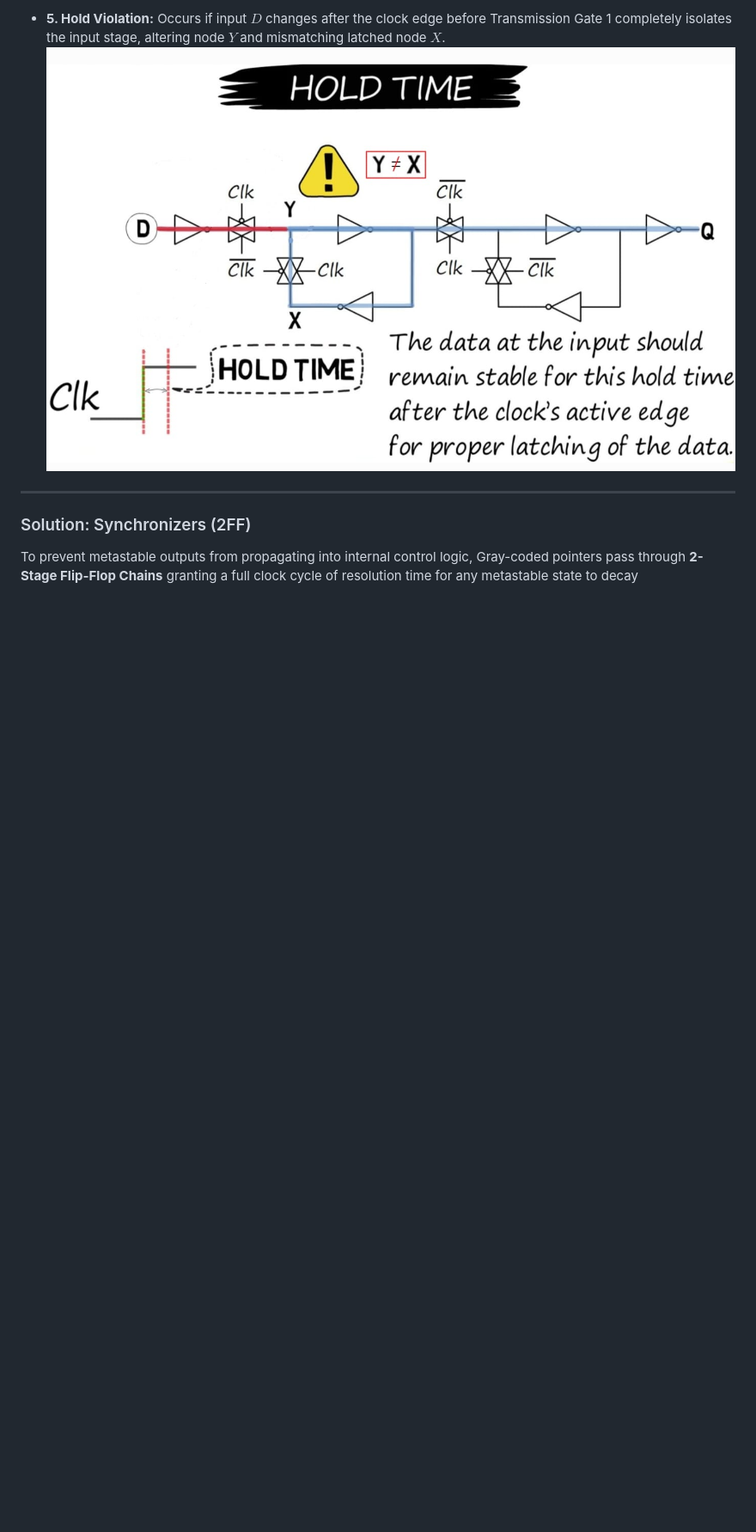
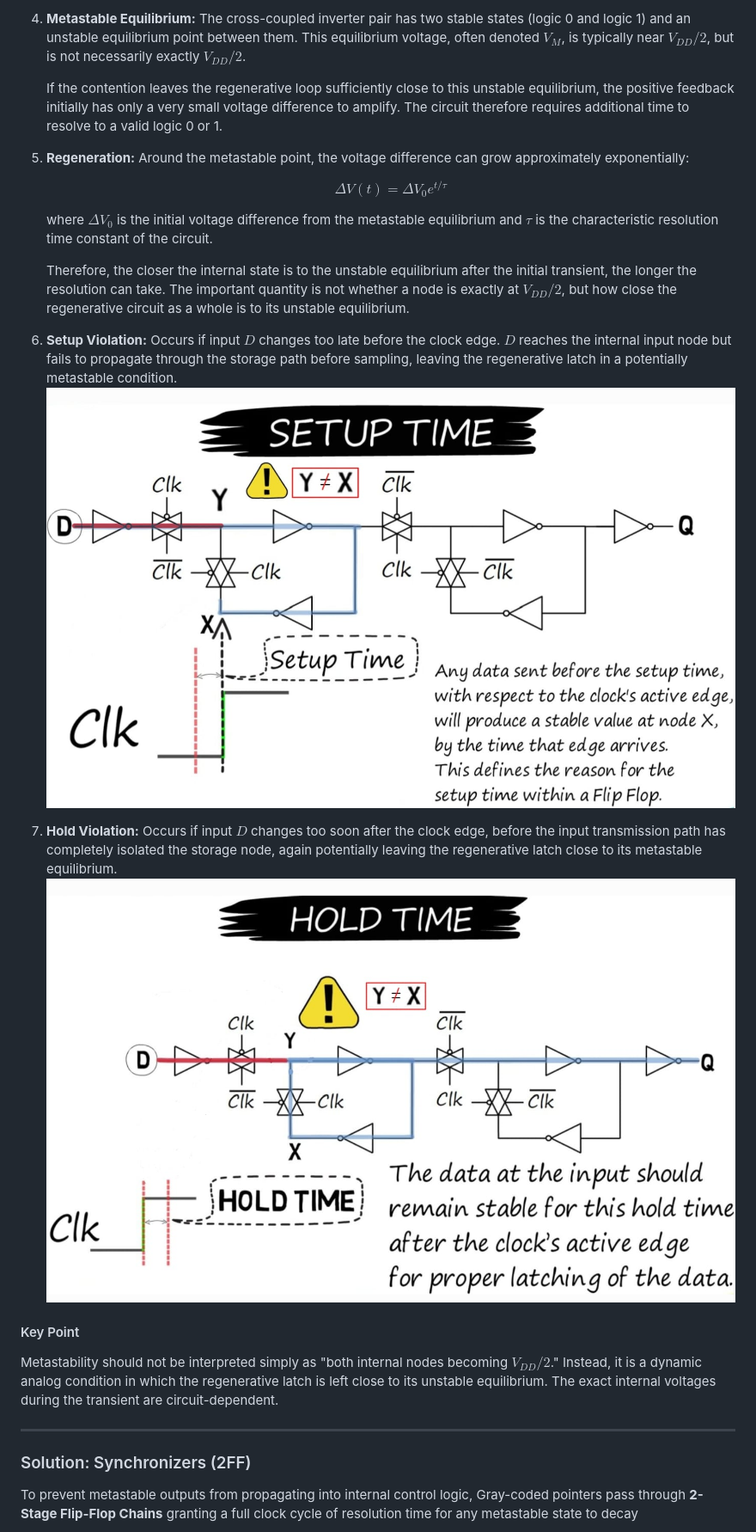
Before and after one commit to ShlomoAbrams/FIFO, a Markdown page: README.md, the part around one of its changes. Shown at 86% size. GitHub-like rendering; blank space fills up the shorter version.

```diff
--- a/README.md
+++ b/README.md
@@ -171,6 +173,31 @@ Flip-flops require input signals to remain stable during a setup and hold window
 
-* **5. Hold Violation:** Occurs if input $D$ changes after the clock edge before Transmission Gate 1 completely isolates the input stage, altering node $Y$ and mismatching latched node $X$.
-  ![Hold Time Violation](docs/Hold_Time.jpeg)
+4. **Metastable Equilibrium:**
+   The cross-coupled inverter pair has two stable states (logic 0 and logic 1) and an unstable equilibrium point between them. This equilibrium voltage, often denoted $V_M$, is typically near $V_{DD}/2$, but is not necessarily exactly $V_{DD}/2$.
+
+   If the contention leaves the regenerative loop sufficiently close to this unstable equilibrium, the positive feedback initially has only a very small voltage difference to amplify. The circuit therefore requires additional time to resolve to a valid logic 0 or 1.
+
+5. **Regeneration:**
+   Around the metastable point, the voltage difference can grow approximately exponentially:
+
+   $$
+   \Delta V(t) = \Delta V_0 e^{t/\tau}
+   $$
+
+   where $\Delta V_0$ is the initial voltage difference from the metastable equilibrium and $\tau$ is the characteristic resolution time constant of the circuit.
+
+   Therefore, the closer the internal state is to the unstable equilibrium after the initial transient, the longer the resolution can take. The important quantity is not whether a node is exactly at $V_{DD}/2$, but how close the regenerative circuit as a whole is to its unstable equilibrium.
+
+6. **Setup Violation:**
+   Occurs if input $D$ changes too late before the clock edge. $D$ reaches the internal input node but fails to propagate through the storage path before sampling, leaving the regenerative latch in a potentially metastable condition.
+   ![Setup Time Violation](docs/Setup_Time.jpeg)
+
+7. **Hold Violation:**
+   Occurs if input $D$ changes too soon after the clock edge, before the input transmission path has completely isolated the storage node, again potentially leaving the regenerative latch close to its metastable equilibrium.
+   ![Hold Time Violation](docs/Hold_Time.jpeg)
+
+#### Key Point
+
+Metastability should not be interpreted simply as "both internal nodes becoming $V_{DD}/2$." Instead, it is a dynamic analog condition in which the regenerative latch is left close to its unstable equilibrium. The exact internal voltages during the transient are circuit-dependent.
 
 ---
 
```
Also changed, not shown: other parts of README.md (+26 -26 lines), docs/FIFO_Block_Diagram.jpg, docs/UVM_Architecture.jpeg, docs/sva_&_coverage.jpg (added), 1 other file.
